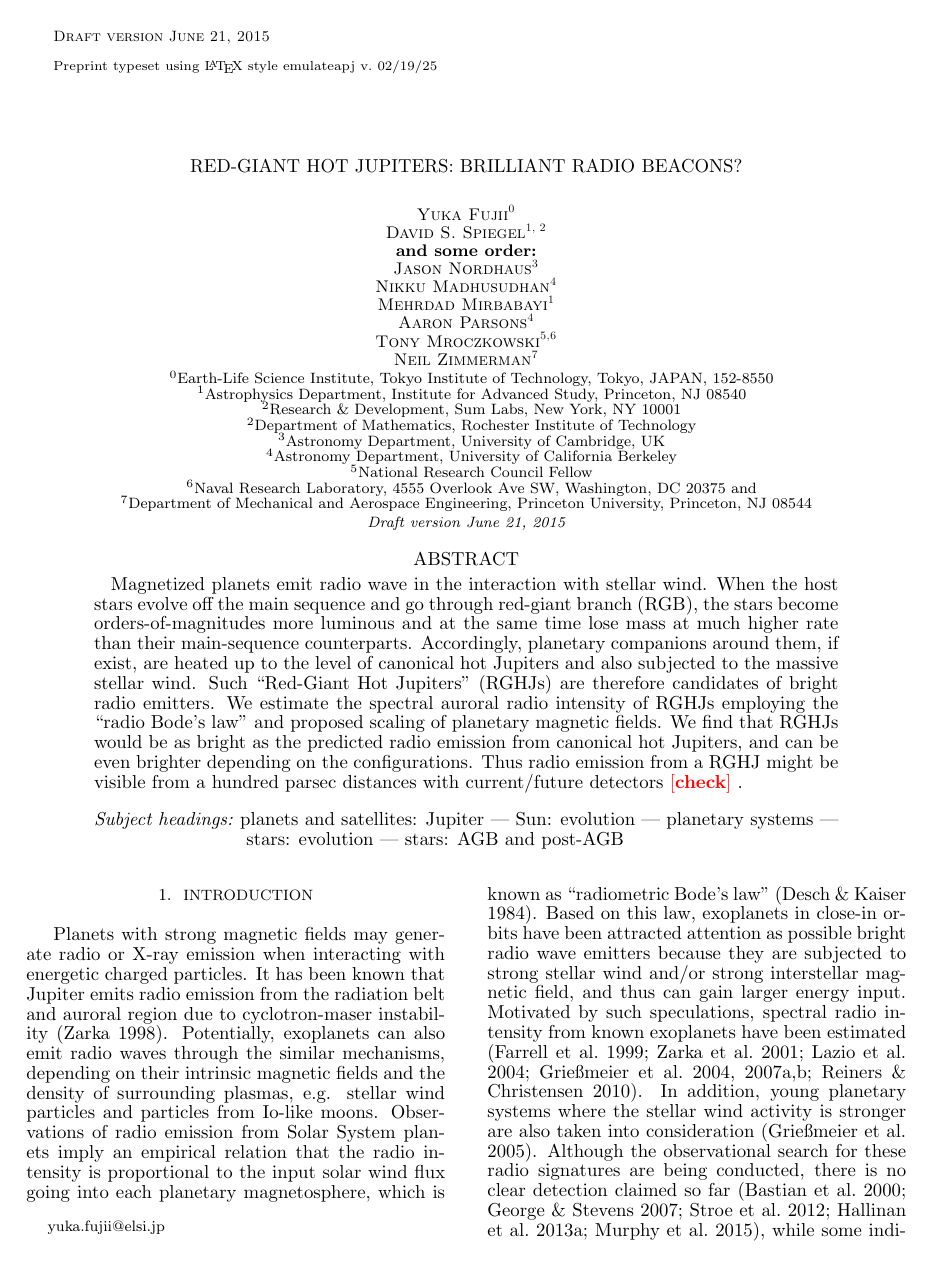
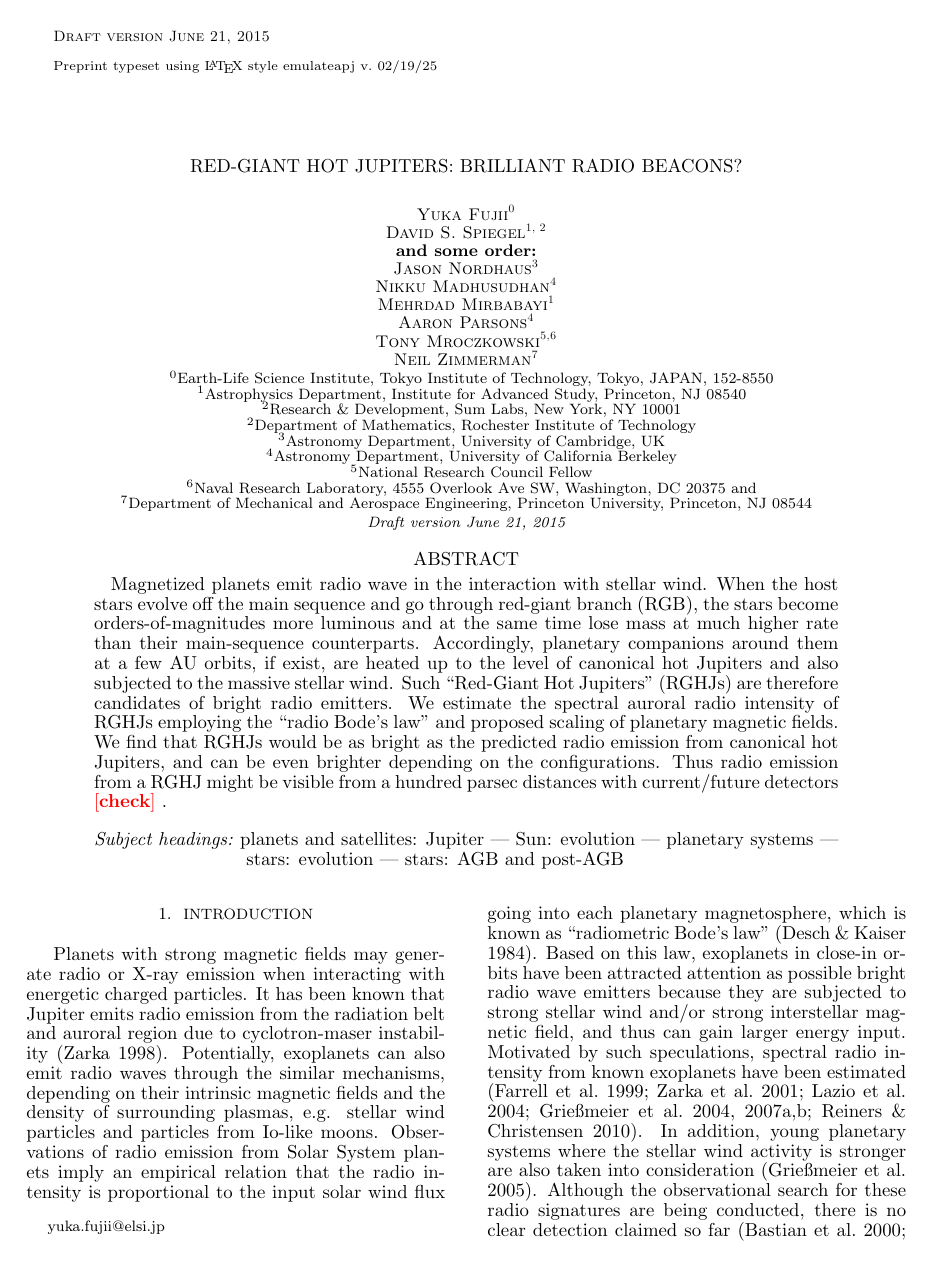
Before and after one commit to gitter-badger/radioRGHJ, a LaTeX document (ms.tex): page 1 of 15. Compiled offline with pdfLaTeX.

Commit message:
slight change

```diff
--- a/ms.tex
+++ b/ms.tex
@@ -135,7 +135,7 @@ yuka.fujii@elsi.jp
 %%%
 Magnetized planets emit radio wave in the interaction with stellar wind.
 When the host stars evolve off the main sequence and go through red-giant branch (RGB), the stars become orders-of-magnitudes more luminous and at the same time lose mass at much higher rate than their main-sequence counterparts.
-Accordingly, planetary companions around them, if exist, are heated up to the level of canonical hot Jupiters and also subjected to the massive stellar wind.
+Accordingly, planetary companions around them at a few AU orbits, if exist, are heated up to the level of canonical hot Jupiters and also subjected to the massive stellar wind.
 Such ``Red-Giant Hot Jupiters'' (RGHJs) are therefore candidates of bright radio emitters.
 We estimate the spectral auroral radio intensity of RGHJs employing the ``radio Bode's law'' and proposed scaling of planetary magnetic fields.
 We find that RGHJs would be as bright as the predicted radio emission from canonical hot Jupiters, and can be even brighter depending on the configurations. Thus radio emission from a RGHJ might be visible from a hundred parsec distances with current/future detectors \memoYF{check}.
```
